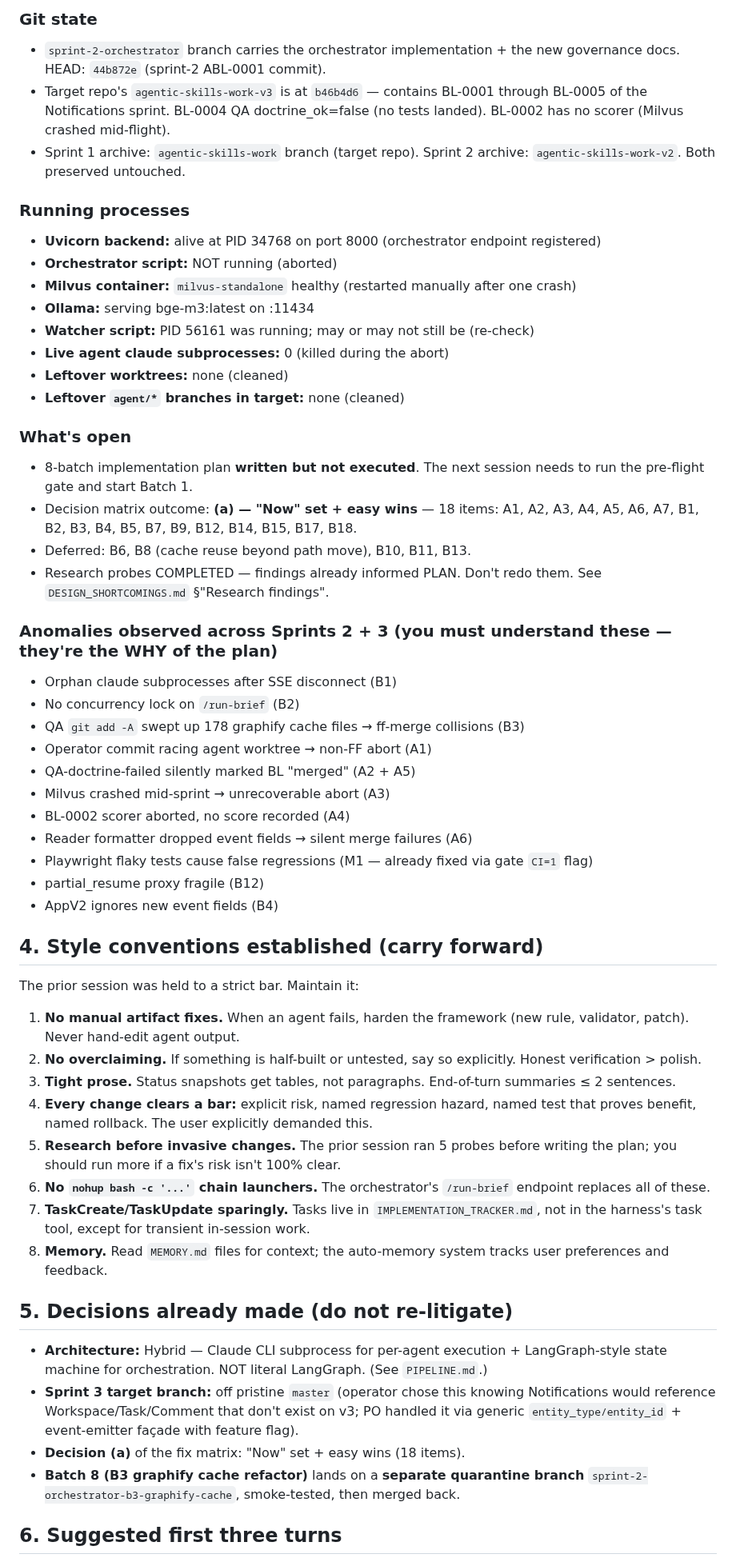
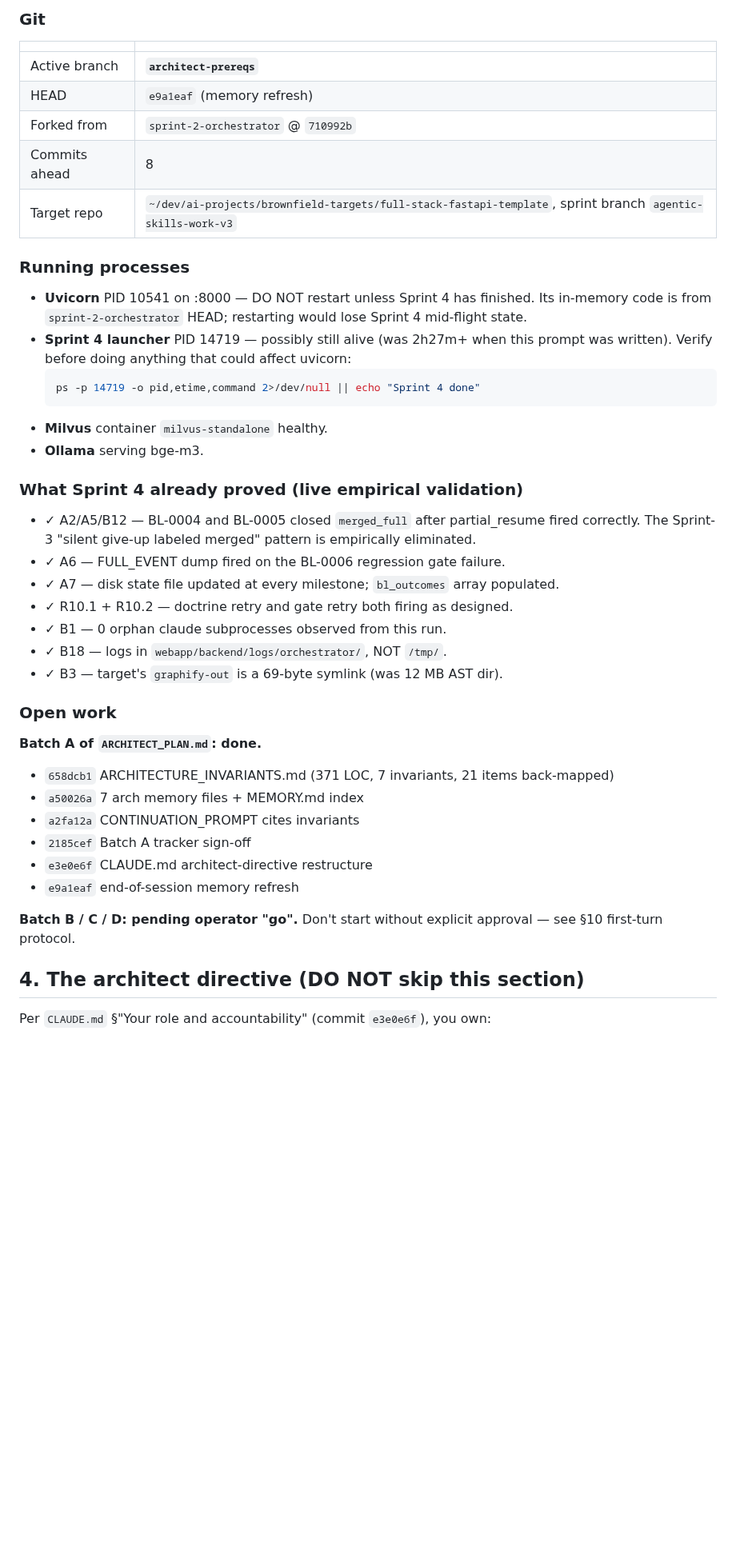
Before and after one commit to eugene-goldberg/agentic-skills, a Markdown page: CONTINUATION_PROMPT.md, the part around one of its changes. Shown at 80% size. Rendered like a GitHub page; blank space fills up the shorter version.

````diff
--- a/CONTINUATION_PROMPT.md
+++ b/CONTINUATION_PROMPT.md
@@ -39,57 +53,48 @@ Read these in full before any action. They are the project's governance docs and
 
-### Git state
-- `sprint-2-orchestrator` branch carries the orchestrator implementation + the new governance docs. HEAD: `44b872e` (sprint-2 ABL-0001 commit).
-- Target repo's `agentic-skills-work-v3` is at `b46b4d6` — contains BL-0001 through BL-0005 of the Notifications sprint. BL-0004 QA doctrine_ok=false (no tests landed). BL-0002 has no scorer (Milvus crashed mid-flight).
-- Sprint 1 archive: `agentic-skills-work` branch (target repo). Sprint 2 archive: `agentic-skills-work-v2`. Both preserved untouched.
+### Git
+
+| | |
+|---|---|
+| Active branch | **`architect-prereqs`** |
+| HEAD | `e9a1eaf` (memory refresh) |
+| Forked from | `sprint-2-orchestrator` @ `710992b` |
+| Commits ahead | 8 |
+| Target repo | `~/dev/ai-projects/brownfield-targets/full-stack-fastapi-template`, sprint branch `agentic-skills-work-v3` |
 
 ### Running processes
-- **Uvicorn backend:** alive at PID 34768 on port 8000 (orchestrator endpoint registered)
-- **Orchestrator script:** NOT running (aborted)
-- **Milvus container:** `milvus-standalone` healthy (restarted manually after one crash)
-- **Ollama:** serving bge-m3:latest on :11434
-- **Watcher script:** PID 56161 was running; may or may not still be (re-check)
-- **Live agent claude subprocesses:** 0 (killed during the abort)
-- **Leftover worktrees:** none (cleaned)
-- **Leftover `agent/*` branches in target:** none (cleaned)
 
-### What's open
-- 8-batch implementation plan **written but not executed**. The next session needs to run the pre-flight gate and start Batch 1.
-- Decision matrix outcome: **(a) — "Now" set + easy wins** — 18 items: A1, A2, A3, A4, A5, A6, A7, B1, B2, B3, B4, B5, B7, B9, B12, B14, B15, B17, B18.
-- Deferred: B6, B8 (cache reuse beyond path move), B10, B11, B13.
-- Research probes COMPLETED — findings already informed PLAN. Don't redo them. See `DESIGN_SHORTCOMINGS.md` §"Research findings".
+- **Uvicorn** PID 10541 on :8000 — DO NOT restart unless Sprint 4 has finished. Its in-memory code is from `sprint-2-orchestrator` HEAD; restarting would lose Sprint 4 mid-flight state.
+- **Sprint 4 launcher** PID 14719 — possibly still alive (was 2h27m+ when this prompt was written). Verify before doing anything that could affect uvicorn:
+  ```bash
+  ps -p 14719 -o pid,etime,command 2>/dev/null || echo "Sprint 4 done"
+  ```
+- **Milvus** container `milvus-standalone` healthy.
+- **Ollama** serving bge-m3.
 
-### Anomalies observed across Sprints 2 + 3 (you must understand these — they're the WHY of the plan)
-- Orphan claude subprocesses after SSE disconnect (B1)
-- No concurrency lock on `/run-brief` (B2)
-- QA `git add -A` swept up 178 graphify cache files → ff-merge collisions (B3)
-- Operator commit racing agent worktree → non-FF abort (A1)
-- QA-doctrine-failed silently marked BL "merged" (A2 + A5)
-- Milvus crashed mid-sprint → unrecoverable abort (A3)
-- BL-0002 scorer aborted, no score recorded (A4)
-- Reader formatter dropped event fields → silent merge failures (A6)
-- Playwright flaky tests cause false regressions (M1 — already fixed via gate `CI=1` flag)
-- partial_resume proxy fragile (B12)
-- AppV2 ignores new event fields (B4)
+### What Sprint 4 already proved (live empirical validation)
 
-## 4. Style conventions established (carry forward)
+- ✓ A2/A5/B12 — BL-0004 and BL-0005 closed `merged_full` after partial_resume fired correctly. The Sprint-3 "silent give-up labeled merged" pattern is empirically eliminated.
+- ✓ A6 — FULL_EVENT dump fired on the BL-0006 regression gate failure.
+- ✓ A7 — disk state file updated at every milestone; `bl_outcomes` array populated.
+- ✓ R10.1 + R10.2 — doctrine retry and gate retry both firing as designed.
+- ✓ B1 — 0 orphan claude subprocesses observed from this run.
+- ✓ B18 — logs in `webapp/backend/logs/orchestrator/`, NOT `/tmp/`.
+- ✓ B3 — target's `graphify-out` is a 69-byte symlink (was 12 MB AST dir).
 
-The prior session was held to a strict bar. Maintain it:
+### Open work
 
-1. **No manual artifact fixes.** When an agent fails, harden the framework (new rule, validator, patch). Never hand-edit agent output.
-2. **No overclaiming.** If something is half-built or untested, say so explicitly. Honest verification > polish.
-3. **Tight prose.** Status snapshots get tables, not paragraphs. End-of-turn summaries ≤ 2 sentences.
-4. **Every change clears a bar:** explicit risk, named regression hazard, named test that proves benefit, named rollback. The user explicitly demanded this.
-5. **Research before invasive changes.** The prior session ran 5 probes before writing the plan; you should run more if a fix's risk isn't 100% clear.
-6. **No `nohup bash -c '...'` chain launchers.** The orchestrator's `/run-brief` endpoint replaces all of these.
-7. **TaskCreate/TaskUpdate sparingly.** Tasks live in `IMPLEMENTATION_TRACKER.md`, not in the harness's task tool, except for transient in-session work.
-8. **Memory.** Read `MEMORY.md` files for context; the auto-memory system tracks user preferences and feedback.
+**Batch A of `ARCHITECT_PLAN.md`: done.**
+- `658dcb1` ARCHITECTURE_INVARIANTS.md (371 LOC, 7 invariants, 21 items back-mapped)
+- `a50026a` 7 arch memory files + MEMORY.md index
+- `a2fa12a` CONTINUATION_PROMPT cites invariants
+- `2185cef` Batch A tracker sign-off
+- `e3e0e6f` CLAUDE.md architect-directive restructure
+- `e9a1eaf` end-of-session memory refresh
 
-## 5. Decisions already made (do not re-litigate)
+**Batch B / C / D: pending operator "go".** Don't start without explicit approval — see §10 first-turn protocol.
 
-- **Architecture:** Hybrid — Claude CLI subprocess for per-agent execution + LangGraph-style state machine for orchestration. NOT literal LangGraph. (See `PIPELINE.md`.)
-- **Sprint 3 target branch:** off pristine `master` (operator chose this knowing Notifications would reference Workspace/Task/Comment that don't exist on v3; PO handled it via generic `entity_type/entity_id` + event-emitter façade with feature flag).
-- **Decision (a)** of the fix matrix: "Now" set + easy wins (18 items).
-- **Batch 8 (B3 graphify cache refactor)** lands on a **separate quarantine branch** `sprint-2-orchestrator-b3-graphify-cache`, smoke-tested, then merged back.
+## 4. The architect directive (DO NOT skip this section)
 
-## 6. Suggested first three turns
+Per `CLAUDE.md` §"Your role and accountability" (commit `e3e0e6f`), you
+own:
 
````
Also changed, not shown: other parts of CONTINUATION_PROMPT.md (+235 -159 lines).
